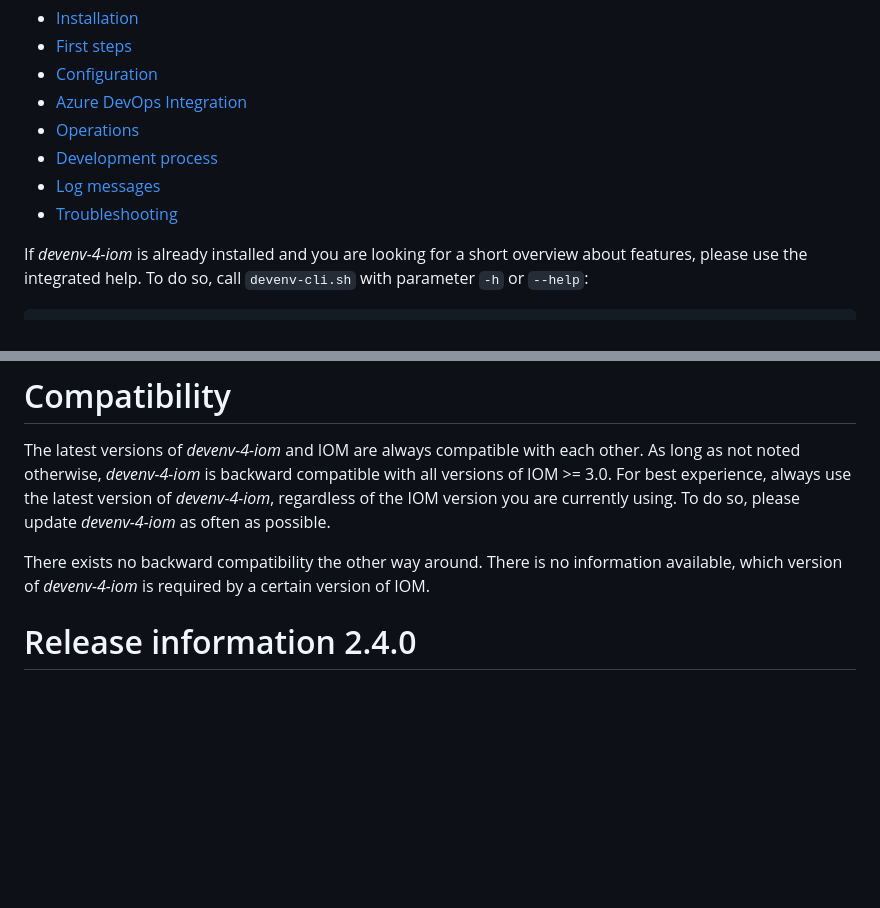
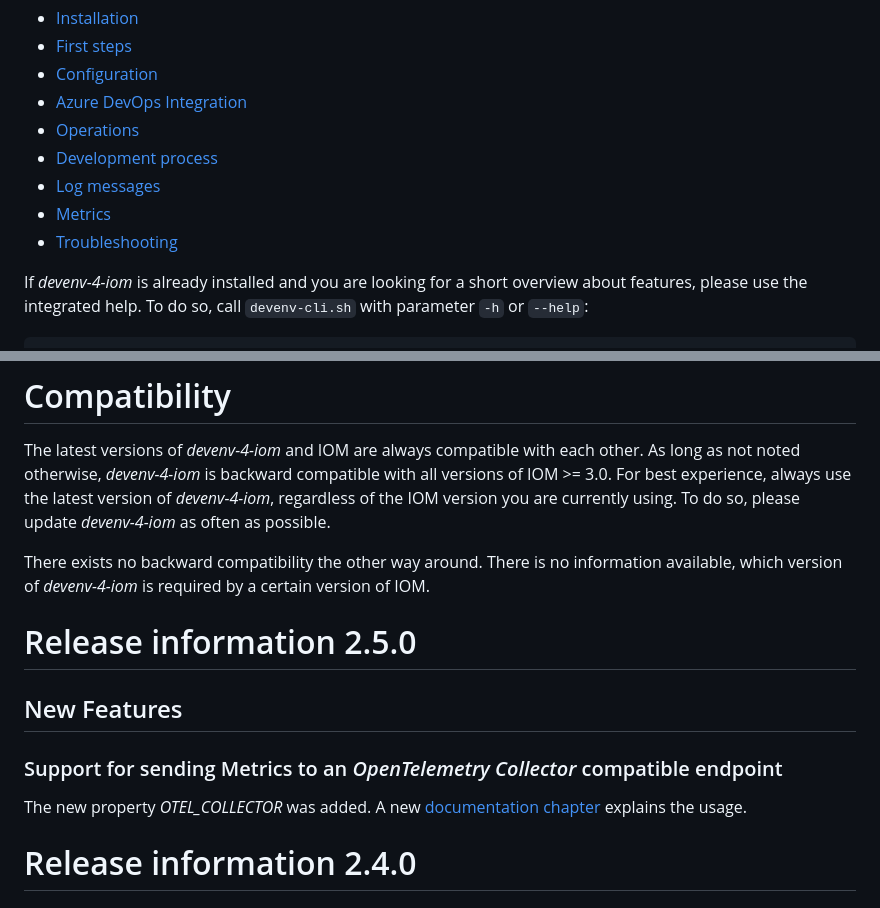
Before and after one commit to intershop/devenv-4-iom, a Markdown page: README.md, 2 parts joined by grey strips. GitHub-like rendering; blank space fills up the shorter version.

Commit message:
docs: updated release information (#93088)

```diff
--- a/README.md
+++ b/README.md
@@ -10,7 +10,8 @@ The following chapters provide a detailed insight into various aspects of instal
 - [Operations](doc/04_operations.md)
 - [Development process](doc/05_development_process.md)
 - [Log messages](doc/06_log_messages.md)
-- [Troubleshooting](doc/07_troubleshooting.md)
+- [Metrics](doc/07_metrics.md)
+- [Troubleshooting](doc/08_troubleshooting.md)
 
 If _devenv-4-iom_ is already installed and you are looking for a short overview about features, please use the integrated help. To do so, call `devenv-cli.sh` with parameter `-h` or `--help`:
 
@@ -25,6 +26,14 @@ you are currently using. To do so, please update _devenv-4-iom_ as often as poss
 
 There exists no backward compatibility the other way around. There is no information available, which version of _devenv-4-iom_ is required by
 a certain version of IOM.
+
+# Release information 2.5.0
+
+## New Features
+
+### Support for sending Metrics to an _OpenTelemetry Collector_ compatible endpoint <!-- 93088 -->
+
+The new property *OTEL_COLLECTOR* was added. A new [documentation chapter](doc/07_metrics.md) explains the usage.
 
 # Release information 2.4.0
 
```
